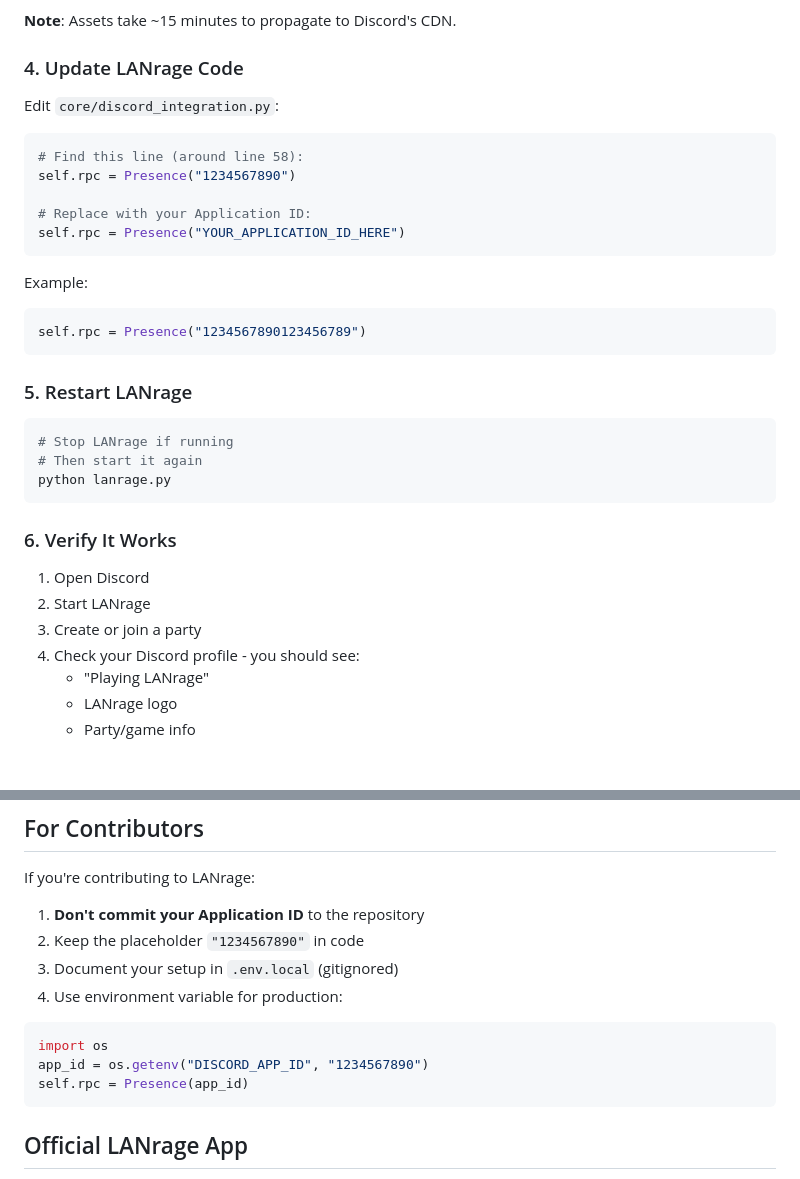
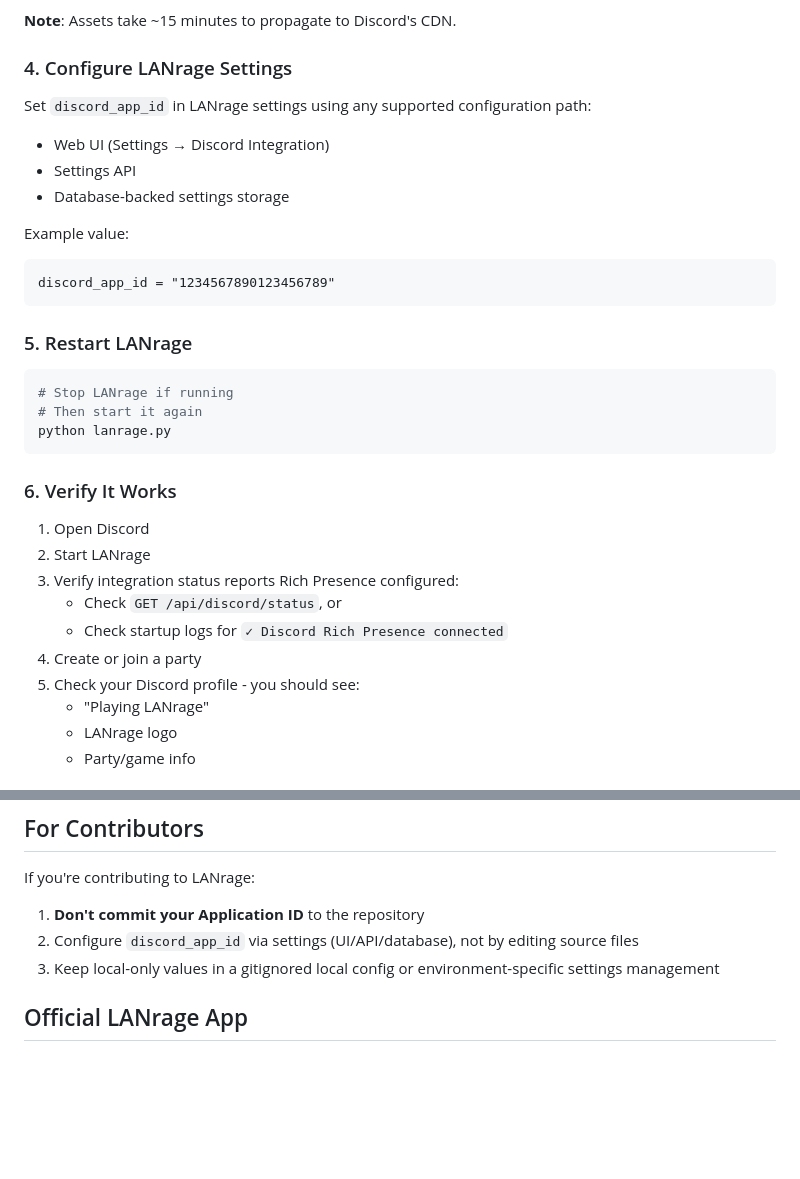
Before and after one commit to coff33ninja/LANRage, a Markdown page: docs/DISCORD_APP_SETUP.md, 2 parts joined by grey strips. Drawn GitHub-style; blank space fills up the shorter version.

````diff
--- a/docs/DISCORD_APP_SETUP.md
+++ b/docs/DISCORD_APP_SETUP.md
@@ -43,21 +43,16 @@ Discord Rich Presence shows your LANrage status in Discord:
 
 **Note**: Assets take ~15 minutes to propagate to Discord's CDN.
 
-### 4. Update LANrage Code
+### 4. Configure LANrage Settings
 
-Edit `core/discord_integration.py`:
+Set `discord_app_id` in LANrage settings using any supported configuration path:
+- Web UI (Settings → Discord Integration)
+- Settings API
+- Database-backed settings storage
 
-```python
-# Find this line (around line 58):
-self.rpc = Presence("1234567890")
-
-# Replace with your Application ID:
-self.rpc = Presence("YOUR_APPLICATION_ID_HERE")
+Example value:
 ```
-
-Example:
-```python
-self.rpc = Presence("1234567890123456789")
+discord_app_id = "1234567890123456789"
 ```
 
 ### 5. Restart LANrage
@@ -72,8 +67,11 @@ python lanrage.py
 
 1. Open Discord
 2. Start LANrage
-3. Create or join a party
-4. Check your Discord profile - you should see:
+3. Verify integration status reports Rich Presence configured:
+   - Check `GET /api/discord/status`, or
+   - Check startup logs for `✓ Discord Rich Presence connected`
+4. Create or join a party
+5. Check your Discord profile - you should see:
    - "Playing LANrage"
    - LANrage logo
    - Party/game info
@@ -158,15 +156,8 @@ Upload additional assets with names like:
 If you're contributing to LANrage:
 
 1. **Don't commit your Application ID** to the repository
-2. Keep the placeholder `"1234567890"` in code
-3. Document your setup in `.env.local` (gitignored)
-4. Use environment variable for production:
-
-```python
-import os
-app_id = os.getenv("DISCORD_APP_ID", "1234567890")
-self.rpc = Presence(app_id)
-```
+2. Configure `discord_app_id` via settings (UI/API/database), not by editing source files
+3. Keep local-only values in a gitignored local config or environment-specific settings management
 
 ## Official LANrage App
 
````
Also changed, not shown: docs/DISCORD.md (+5 -5 lines), docs/SESSION_PROGRESS.md (+1 -1 lines).
